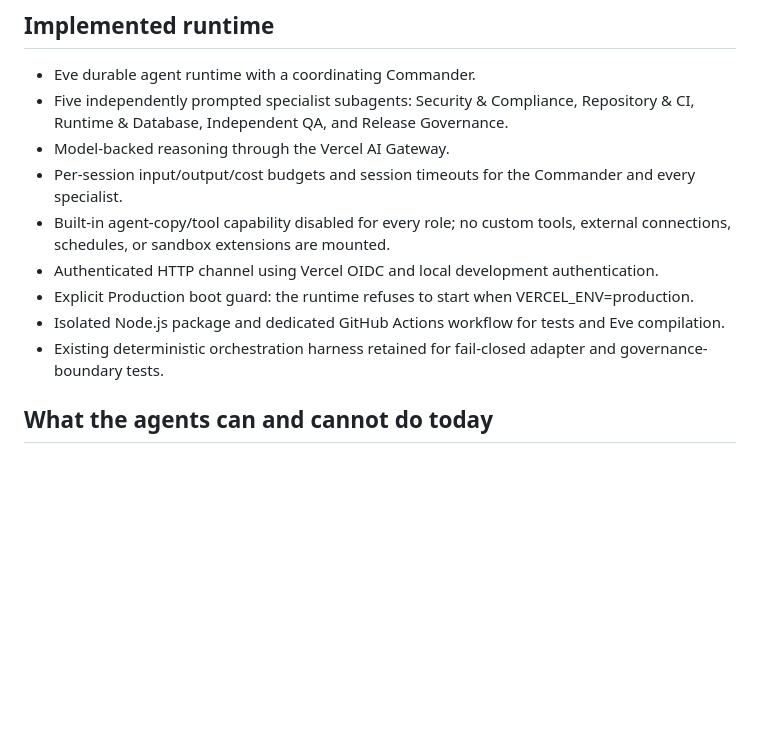
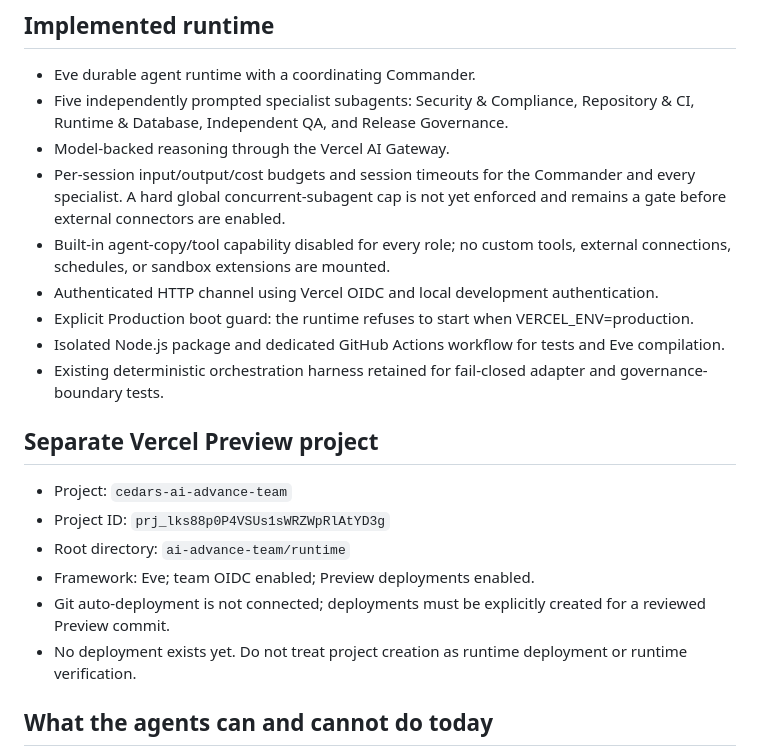
Before and after one commit to CedarsEmpire/cedars, a Markdown page: ai-advance-team/runtime/README.md, the part around the change. GitHub-like rendering; blank space fills up the shorter version.

Commit message:
Record separate Preview project and remaining runtime gates

```diff
--- a/ai-advance-team/runtime/README.md
+++ b/ai-advance-team/runtime/README.md
@@ -12,12 +12,21 @@ This package is isolated from the CEDARS API and dashboard. It has its own depen
 - Eve durable agent runtime with a coordinating Commander.
 - Five independently prompted specialist subagents: Security & Compliance, Repository & CI, Runtime & Database, Independent QA, and Release Governance.
 - Model-backed reasoning through the Vercel AI Gateway.
-- Per-session input/output/cost budgets and session timeouts for the Commander and every specialist.
+- Per-session input/output/cost budgets and session timeouts for the Commander and every specialist. A hard global concurrent-subagent cap is not yet enforced and remains a gate before external connectors are enabled.
 - Built-in agent-copy/tool capability disabled for every role; no custom tools, external connections, schedules, or sandbox extensions are mounted.
 - Authenticated HTTP channel using Vercel OIDC and local development authentication.
 - Explicit Production boot guard: the runtime refuses to start when VERCEL_ENV=production.
 - Isolated Node.js package and dedicated GitHub Actions workflow for tests and Eve compilation.
 - Existing deterministic orchestration harness retained for fail-closed adapter and governance-boundary tests.
+
+## Separate Vercel Preview project
+
+- Project: `cedars-ai-advance-team`
+- Project ID: `prj_lks88p0P4VSUs1sWRZWpRlAtYD3g`
+- Root directory: `ai-advance-team/runtime`
+- Framework: Eve; team OIDC enabled; Preview deployments enabled.
+- Git auto-deployment is not connected; deployments must be explicitly created for a reviewed Preview commit.
+- No deployment exists yet. Do not treat project creation as runtime deployment or runtime verification.
 
 ## What the agents can and cannot do today
 
```
